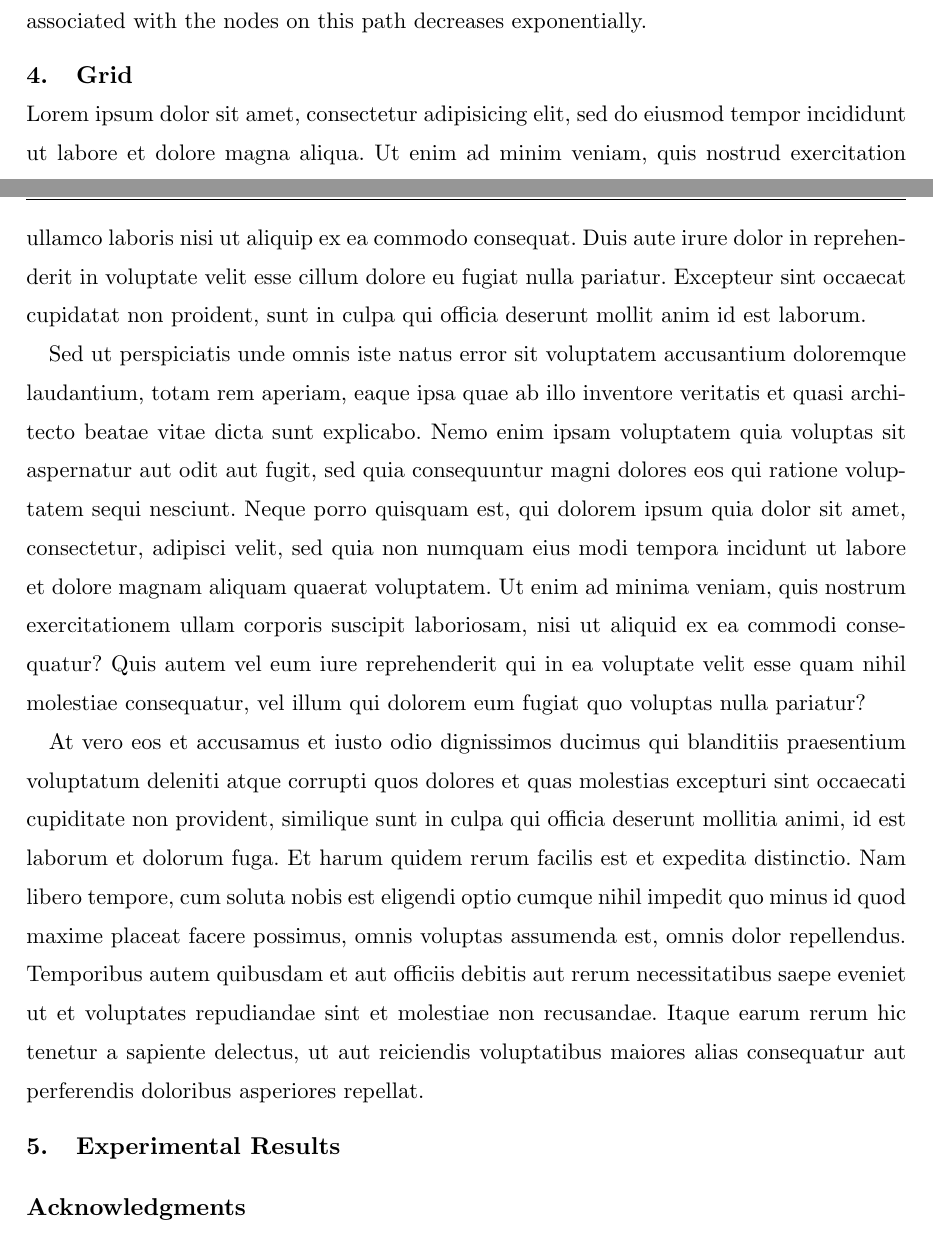
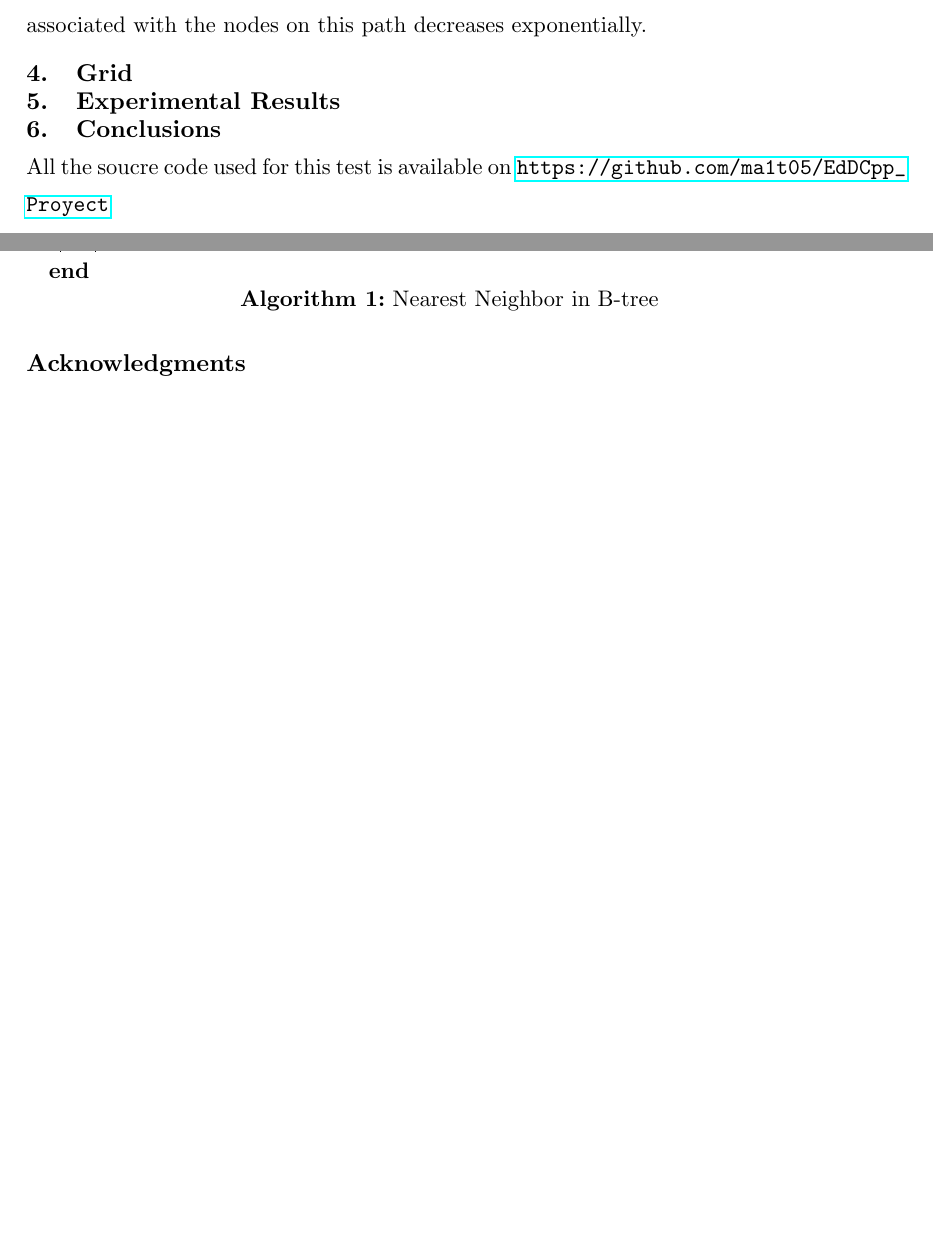
Before and after one commit to ma1t05/EdDCpp_Proyect, a LaTeX document (latex/Reporte_EDCpp.tex): two parts of pages 2 and 3 of 4 before the commit and two parts of pages 2 and 3 of 3 after it, joined at a grey line, cut so that both start at the same text, the shorter picture padded with empty space. Compiled offline with pdfLaTeX.

Commit message:
removed dummy text

```diff
--- a/latex/Reporte_EDCpp.tex
+++ b/latex/Reporte_EDCpp.tex
@@ -18,6 +18,7 @@
 
 % Private macros here (check that there is no clash with the style)
 \usepackage[]{algorithm2e}
+\usepackage{hyperref}
 
 % Natbib setup for author-year style
 \usepackage{natbib}
@@ -221,43 +222,11 @@ associated with the nodes on this path decreases exponentially.
 
 \section{Grid}
 
-Lorem ipsum dolor sit amet, consectetur adipisicing elit, sed do eiusmod
-tempor incididunt ut labore et dolore magna aliqua. Ut enim ad minim
-veniam, quis nostrud exercitation ullamco laboris nisi ut aliquip ex ea
-commodo consequat. Duis aute irure dolor in reprehenderit in voluptate
-velit esse cillum dolore eu fugiat nulla pariatur. Excepteur sint
-occaecat cupidatat non proident, sunt in culpa qui officia deserunt
-mollit anim id est laborum.
-
-Sed ut perspiciatis unde omnis iste natus error sit voluptatem
-accusantium doloremque laudantium, totam rem aperiam, eaque ipsa quae ab
-illo inventore veritatis et quasi architecto beatae vitae dicta sunt
-explicabo. Nemo enim ipsam voluptatem quia voluptas sit aspernatur aut
-odit aut fugit, sed quia consequuntur magni dolores eos qui ratione
-voluptatem sequi nesciunt. Neque porro quisquam est, qui dolorem ipsum
-quia dolor sit amet, consectetur, adipisci velit, sed quia non numquam
-eius modi tempora incidunt ut labore et dolore magnam aliquam quaerat
-voluptatem. Ut enim ad minima veniam, quis nostrum exercitationem ullam
-corporis suscipit laboriosam, nisi ut aliquid ex ea commodi consequatur?
-Quis autem vel eum iure reprehenderit qui in ea voluptate velit esse
-quam nihil molestiae consequatur, vel illum qui dolorem eum fugiat quo
-voluptas nulla pariatur?
-
-At vero eos et accusamus et iusto odio dignissimos ducimus qui
-blanditiis praesentium voluptatum deleniti atque corrupti quos dolores
-et quas molestias excepturi sint occaecati cupiditate non provident,
-similique sunt in culpa qui officia deserunt mollitia animi, id est
-laborum et dolorum fuga. Et harum quidem rerum facilis est et expedita
-distinctio. Nam libero tempore, cum soluta nobis est eligendi optio
-cumque nihil impedit quo minus id quod maxime placeat facere possimus,
-omnis voluptas assumenda est, omnis dolor repellendus. Temporibus autem
-quibusdam et aut officiis debitis aut rerum necessitatibus saepe eveniet
-ut et voluptates repudiandae sint et molestiae non recusandae. Itaque
-earum rerum hic tenetur a sapiente delectus, ut aut reiciendis
-voluptatibus maiores alias consequatur aut perferendis doloribus
-asperiores repellat.
 
 \section{Experimental Results}
+\section{Conclusions}
+All the soucre code used for this test is available on
+\url{https://github.com/ma1t05/EdDCpp_Proyect}
 
 % Acknowledgments here
 \ACKNOWLEDGMENT{%
```
Also changed, not shown: latex/Reporte_EDCpp.tex (14 more changed lines).
